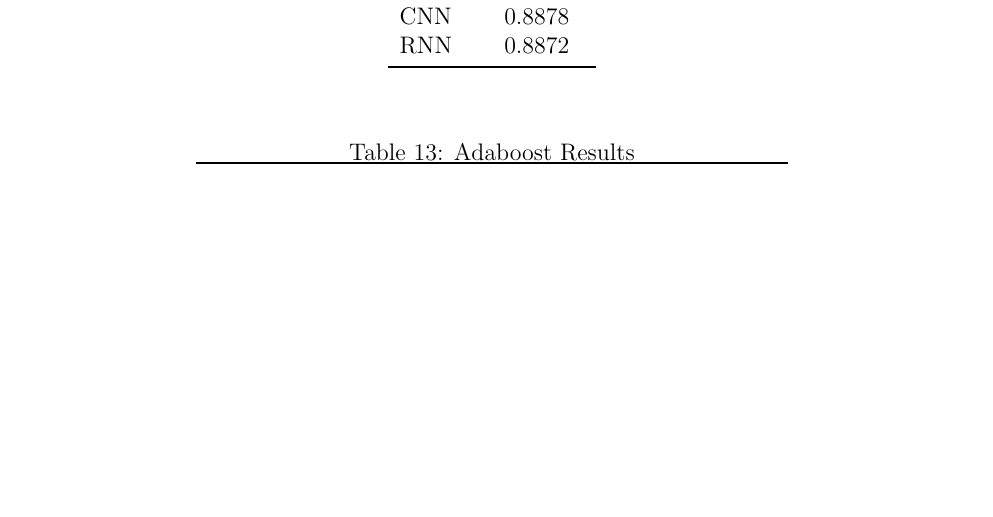
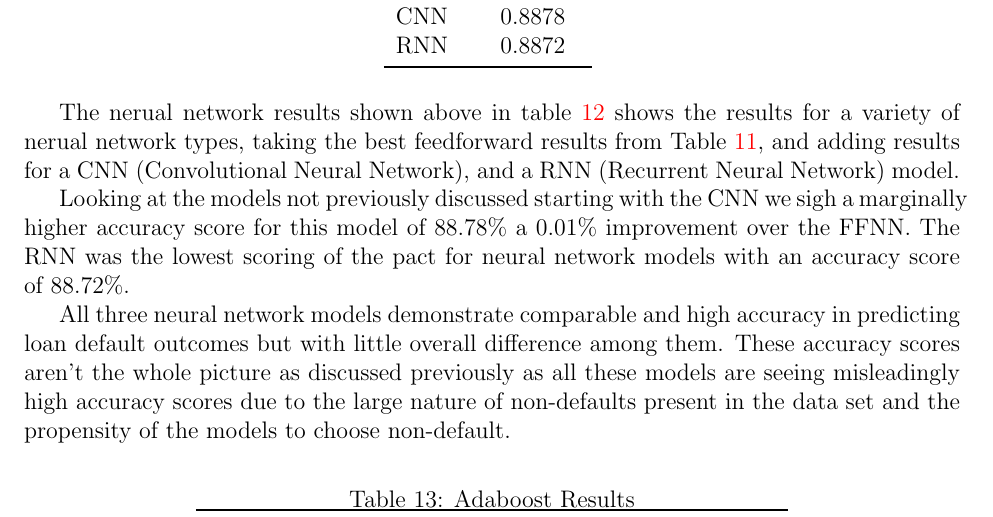
Before and after one commit to statds/course-paper-or-presentation-ChrisTruedson, a LaTeX paper (manuscript/statspaper.tex): part of page 11 of 12 before the commit and part of page 11 of 13 after it, cut so that both start at the same text, the shorter picture padded with empty space. Compiled offline with pdfLaTeX; a missing bibliography style is replaced by a similar one.

Commit message:
added neural network results analysis

```diff
--- a/manuscript/statspaper.tex
+++ b/manuscript/statspaper.tex
@@ -383,7 +383,14 @@ The FFNN models demonstrate good performance in predicting loan defaults. Howeve
         RNN & 0.8872 \\
         \bottomrule
     \end{tabular}
+    \label{table:neuralNetworkResults}
 \end{table}
+
+The nerual network results shown above in table \ref{table:neuralNetworkResults} shows the results for a variety of nerual network types, taking the best feedforward results from Table \ref{table:fFNeuralNetworkResults}, and adding results for a CNN (Convolutional Neural Network), and a RNN (Recurrent Neural Network) model.
+
+Looking at the models not previously discussed starting with the CNN we sigh a marginally higher accuracy score for this model of 88.78\% a 0.01\% improvement over the FFNN. The RNN was the lowest scoring of the pact for neural network models with an accuracy score of 88.72\%.
+
+All three neural network models demonstrate comparable and high accuracy in predicting loan default outcomes but with little overall difference among them. These accuracy scores aren't the whole picture as discussed previously as all these models are seeing misleadingly high accuracy scores due to the large nature of non-defaults present in the data set and the propensity of the models to choose non-default.
 
 \begin{table}[htbp]
     \centering
```
Also changed, not shown: manuscript/statspaper.tex (2 more changed lines).
